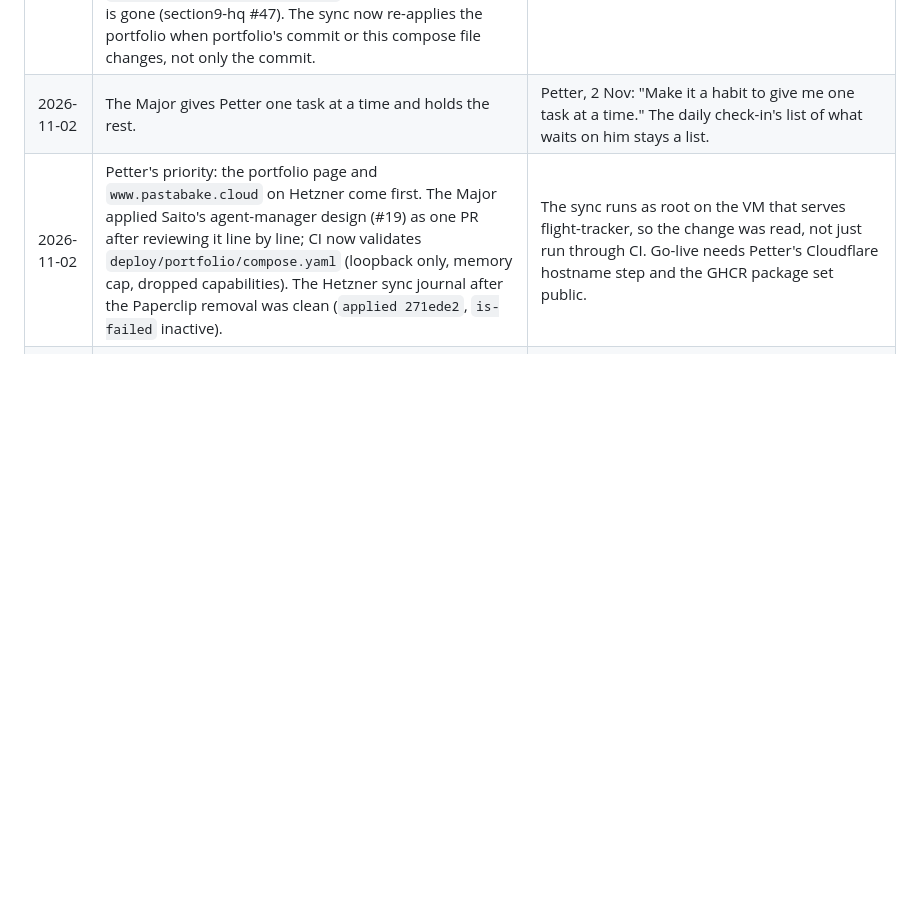
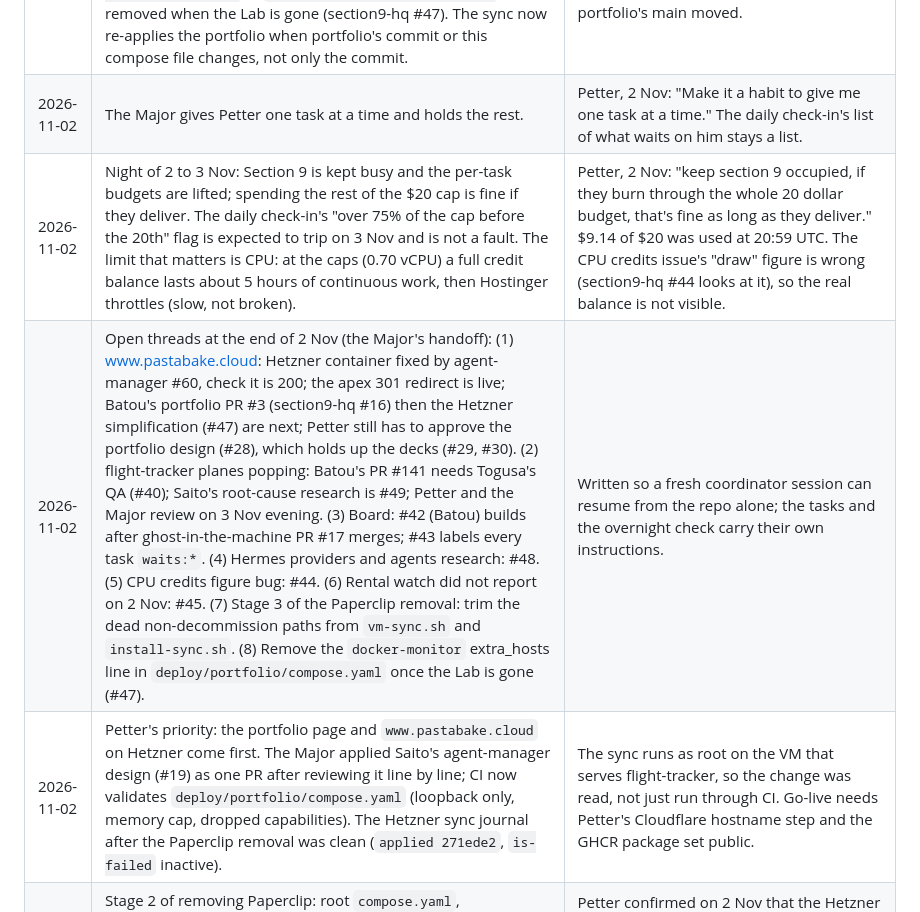
Before and after one commit to petterfranzen/agent-manager, a Markdown page: docs/DECISIONS.md, the part around the change. Drawn GitHub-style; blank space fills up the shorter version.

Commit message:
Decisions: tonight's budget, and the Major's handoff for 2 Nov (#61)
Docs only (docs/DECISIONS.md): tonight's lifted budget and the CPU-credit limit, plus the open threads at the end of 2 Nov so a fresh coordinator session can resume from the repo.

```diff
--- a/docs/DECISIONS.md
+++ b/docs/DECISIONS.md
@@ -21,6 +21,8 @@ public).
 |---|---|---|
 | 2026-11-02 | The portfolio container on Hetzner crash-looped because portfolio's nginx config still proxies `/lab-api/` to `docker-monitor` (the NAS-only Lab) and nginx will not start with an unresolvable upstream. Stopgap: `extra_hosts: docker-monitor:127.0.0.1` in `deploy/portfolio/compose.yaml`, removed when the Lab is gone (section9-hq #47). The sync now re-applies the portfolio when portfolio's commit or this compose file changes, not only the commit. | Found from `docker logs portfolio` (Petter ran it). Without the second change a compose fix would not roll out until portfolio's main moved. |
 | 2026-11-02 | The Major gives Petter one task at a time and holds the rest. | Petter, 2 Nov: "Make it a habit to give me one task at a time." The daily check-in's list of what waits on him stays a list. |
+| 2026-11-02 | Night of 2 to 3 Nov: Section 9 is kept busy and the per-task budgets are lifted; spending the rest of the $20 cap is fine if they deliver. The daily check-in's "over 75% of the cap before the 20th" flag is expected to trip on 3 Nov and is not a fault. The limit that matters is CPU: at the caps (0.70 vCPU) a full credit balance lasts about 5 hours of continuous work, then Hostinger throttles (slow, not broken). | Petter, 2 Nov: "keep section 9 occupied, if they burn through the whole 20 dollar budget, that's fine as long as they deliver." $9.14 of $20 was used at 20:59 UTC. The CPU credits issue's "draw" figure is wrong (section9-hq #44 looks at it), so the real balance is not visible. |
+| 2026-11-02 | Open threads at the end of 2 Nov (the Major's handoff): (1) www.pastabake.cloud: Hetzner container fixed by agent-manager #60, check it is 200; the apex 301 redirect is live; Batou's portfolio PR #3 (section9-hq #16) then the Hetzner simplification (#47) are next; Petter still has to approve the portfolio design (#28), which holds up the decks (#29, #30). (2) flight-tracker planes popping: Batou's PR #141 needs Togusa's QA (#40); Saito's root-cause research is #49; Petter and the Major review on 3 Nov evening. (3) Board: #42 (Batou) builds after ghost-in-the-machine PR #17 merges; #43 labels every task `waits:*`. (4) Hermes providers and agents research: #48. (5) CPU credits figure bug: #44. (6) Rental watch did not report on 2 Nov: #45. (7) Stage 3 of the Paperclip removal: trim the dead non-decommission paths from `vm-sync.sh` and `install-sync.sh`. (8) Remove the `docker-monitor` extra_hosts line in `deploy/portfolio/compose.yaml` once the Lab is gone (#47). | Written so a fresh coordinator session can resume from the repo alone; the tasks and the overnight check carry their own instructions. |
 | 2026-11-02 | Petter's priority: the portfolio page and `www.pastabake.cloud` on Hetzner come first. The Major applied Saito's agent-manager design (#19) as one PR after reviewing it line by line; CI now validates `deploy/portfolio/compose.yaml` (loopback only, memory cap, dropped capabilities). The Hetzner sync journal after the Paperclip removal was clean (`applied 271ede2`, `is-failed` inactive). | The sync runs as root on the VM that serves flight-tracker, so the change was read, not just run through CI. Go-live needs Petter's Cloudflare hostname step and the GHCR package set public. |
 | 2026-11-02 | Stage 2 of removing Paperclip: root `compose.yaml`, `scripts/paperclip-apply.py`, `deploy/` spend, crew-status and heal-accounting scripts and units, `docs/paperclip.md` and `scripts/new-secrets.sh` are deleted. `deploy/DECOMMISSIONED`, `deploy/vm-sync.sh` and its tests stay (the sync timer stays on Hetzner). The "Compose and config" CI job keeps its no-xAI and ZDR check on `hermes/config.yaml`; Dependabot's compose entry now watches `/vps`. | Petter confirmed on 2 Nov that the Hetzner journal shows `decommission finished` (31 Oct 21:11), so nothing there needs `compose.yaml` any more. Stage 3, later: trim the dead non-decommission paths out of `vm-sync.sh` and `install-sync.sh`, with Saito's guardrails (section9-hq #33) in place. |
 | 2026-11-02 | The Paperclip image build (`images/paperclip`, its CI workflow, its Dependabot entry) and the plugin notes are removed; CLAUDE.md now describes the section9-hq board. Stage 2, once Petter has confirmed the Hetzner decommission finished (`decommission finished` in the sync's journal): remove `compose.yaml`, the Paperclip parts of `deploy/`, `scripts/paperclip-apply.py` and its tests, and the old-stack docs. | Paperclip left on 31 Oct. The Hetzner decommission is run by `deploy/vm-sync.sh` itself and needs `compose.yaml` in the checkout, so those files stay until it is known to have finished. Dependabot kept opening PRs for the dead images (agent-manager #22, #23, #56). |
```
